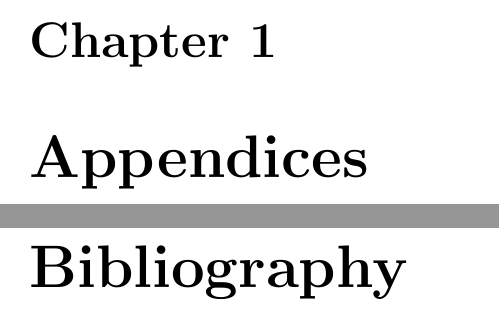
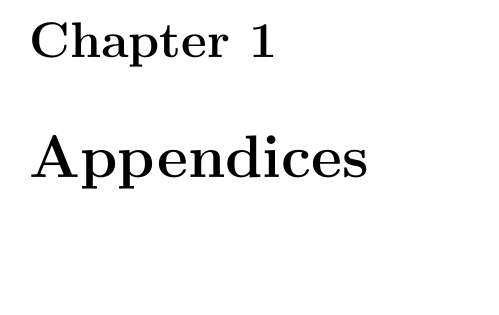
Before and after one commit to knotman90/coding_interview_essentials, a LaTeX book (sources/main.tex): two parts of pages 3 and 4 of 4 before the commit and part of page 3 of 3 after it, the two joined at a grey line, cut so that both start at the same text, the shorter picture padded with empty space. Compiled offline with pdfLaTeX; a LaTeX package or settings file that is missing is left out.

Commit message:
fix bibliography

```diff
--- a/sources/main.tex
+++ b/sources/main.tex
@@ -66,7 +66,7 @@
 	%               BIBLIOGRAPHY
 	%%%%%%%%%%%%%%%%%%%%%%%%%%%%%%%%%%%%%%%%%%%%
 
-	\chapter*{Bibliography}
+	%\chapter*{Bibliography}
 	\addcontentsline{toc}{chapter}{\textcolor{ocre}{Bibliography}}
 	\printbibliography
 
```
Also changed, not shown: Makefile.
